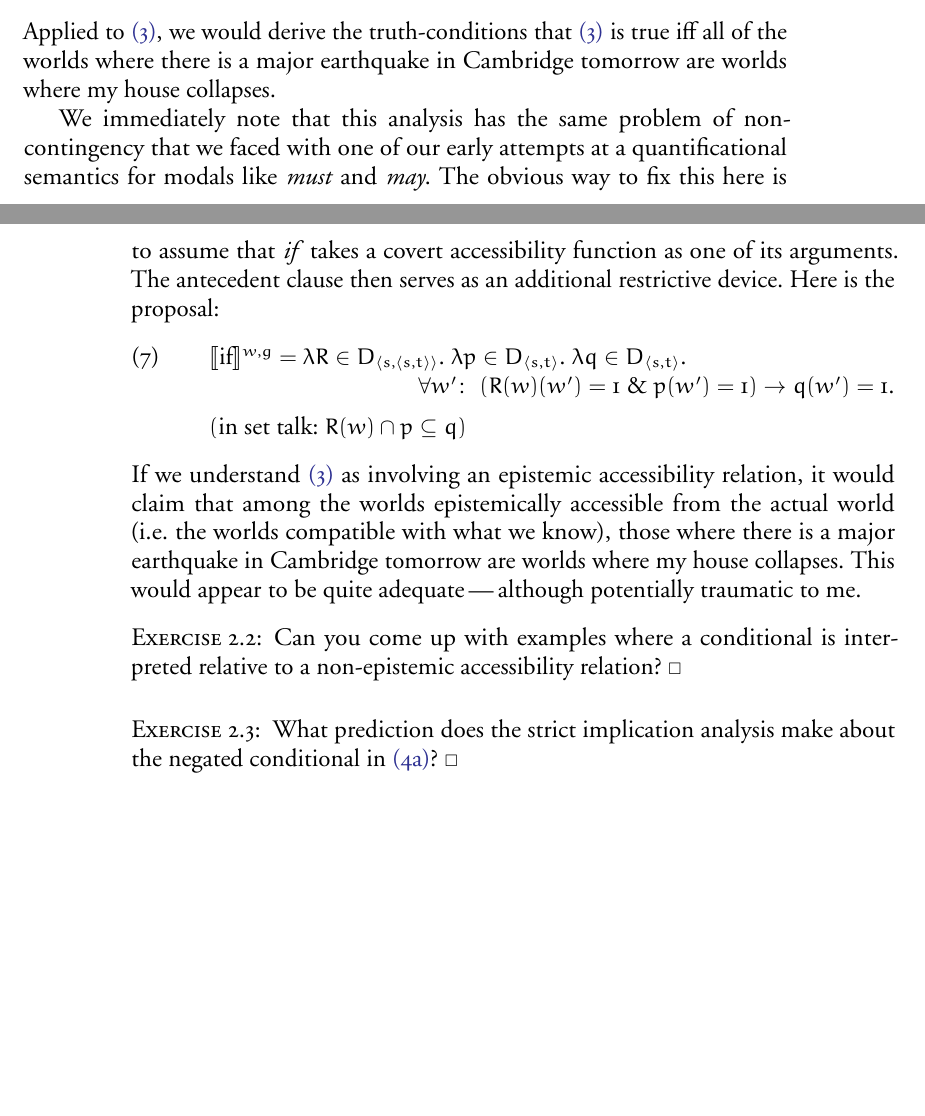
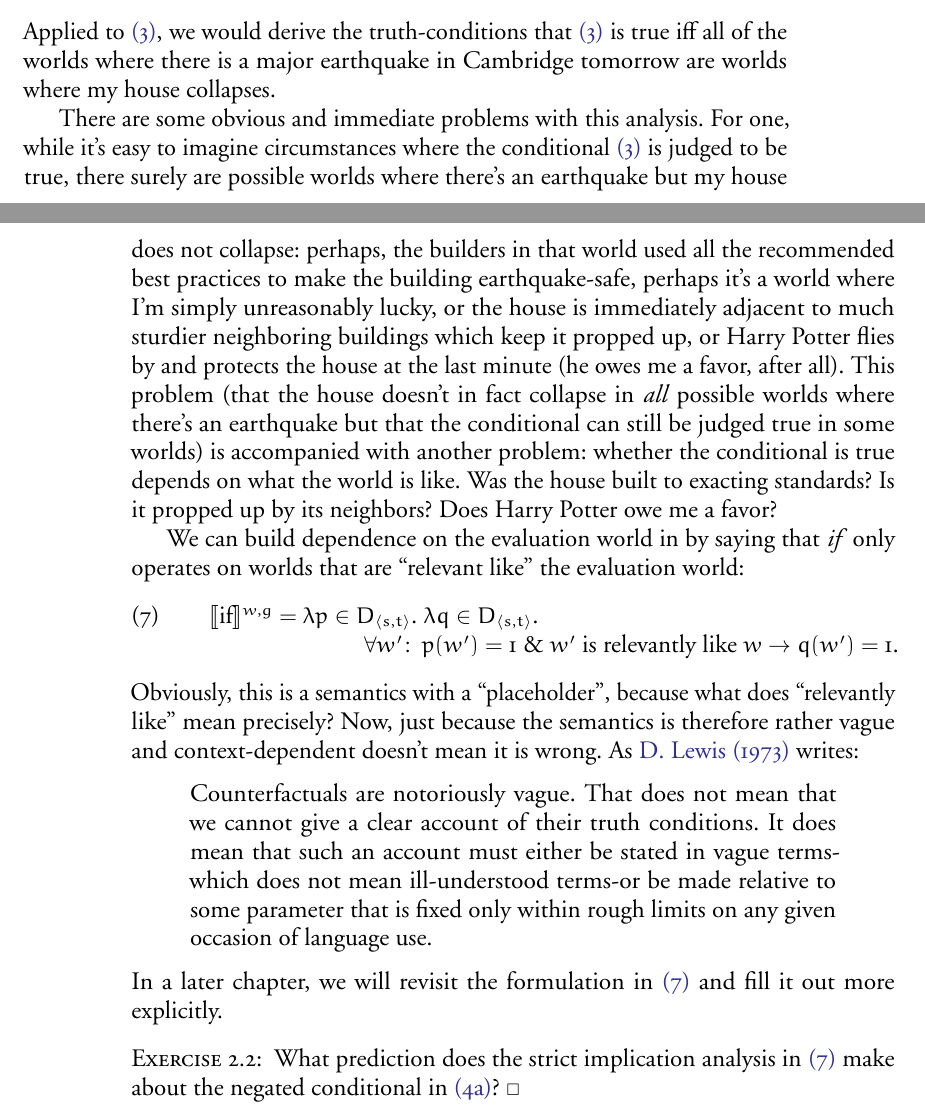
Before and after one commit to fintelkai/fintel-heim-intensional-notes, a LaTeX thesis (IntensionalSemantics.tex, which reads 2.Conditionals-First.tex): two parts of pages 29 and 30 of 38 before the commit and two parts of pages 29 and 30 of 33 after it, joined at a grey line, cut so that both start at the same text, the shorter picture padded with empty space. The pictures show the PDF file IntensionalSemantics.pdf that the author committed with the source.

Commit message:
First draft of new ch.2

```diff
--- a/2.Conditionals-First.tex
+++ b/2.Conditionals-First.tex
@@ -84,20 +85,47 @@ Some of the problems we encountered would go away if we treated \expression{if}
 
 Applied to \ref{earthquake}, we would derive the truth-conditions that \ref{earthquake} is true iff all of the worlds where there is a major earthquake in Cambridge tomorrow are worlds where my house collapses.
 
-We immediately note that this analysis has the same problem of non-contingency that we faced with one of our early attempts at a quantificational semantics for modals like \expression{must} and \expression{may}. The obvious way to fix this here is to assume that \expression{if} takes a covert accessibility function as one of its arguments. The antecedent clause then serves as an additional restrictive device. Here is the proposal:
+There are some obvious and immediate problems with this analysis. For one, while
+it's easy to imagine circumstances where the conditional \ref{earthquake} is
+judged to be true, there surely are possible worlds where there's an earthquake
+but my house does not collapse: perhaps, the builders in that world used all the
+recommended best practices to make the building earthquake-safe, perhaps it's a
+world where I'm simply unreasonably lucky, or the house is immediately adjacent
+to much sturdier neighboring buildings which keep it propped up, or Harry Potter
+flies by and protects the house at the last minute (he owes me a favor, after
+all). This problem (that the house doesn't in fact collapse in \emph{all}
+possible worlds where there's an earthquake but that the conditional can still
+be judged true in some worlds) is accompanied with another problem: whether the
+conditional is true depends on what the world is like. Was the house built to
+exacting standards? Is it propped up by its neighbors? Does Harry Potter owe me
+a favor?
 
-\ex. $\sv{\mbox{if}}^{w,g} = \lambda R \in D_{\angles{s,\angles{s,t}}}.\ \lambda p\in D_{\angles{s,t}}.\ \lambda q\in D_{\angles{s,t}}.\\
-\null\hfill \forall w'\co \left( R(w)(w')=1\ \&\ p(w')=1 \right) \rightarrow q(w')=1.\\[6pt]
-(\mbox{in set talk: }R(w)\cap p \subseteq q)$
+We can build dependence on the evaluation world in by saying that \emph{if} only
+operates on worlds that are ``relevant like'' the evaluation world:
 
-If we understand \ref{earthquake} as involving an epistemic accessibility relation, it would claim that among the worlds epistemically accessible from the actual world (i.e. the worlds compatible with what we know), those where there is a major earthquake in Cambridge tomorrow are worlds where my house collapses. This would appear to be quite adequate \dash although potentially traumatic to me.
+\ex.\label{ex:if-strict-context} $\sv{\mbox{if}}^{w,g} = \lambda p \in D_{\angles{s,t}}.\ \lambda q \in
+D_{\angles{s,t}}.$ \\ \null\hfill $\forall w'\co p(w')=1\ \&\ w' \text{ is
+  relevantly like } w \rightarrow q(w')=1.$
+
+Obviously, this is a semantics with a ``placeholder'', because what does
+``relevantly like'' mean precisely? Now, just because the semantics is therefore
+rather vague and context-dependent doesn't mean it is wrong. As
+\textcite{lewis:1973:counterfactuals} writes:
+
+\begin{quote} Counterfactuals are notoriously vague. That does not mean that we
+cannot give a clear account of their truth conditions. It does mean that such an
+account must either be stated in vague terms-which does not mean ill-understood
+terms-or be made relative to some parameter that is fixed only within rough
+limits on any given occasion of language use.
+\end{quote}
+
+\noindent In a later chapter, we will revisit the formulation in
+\ref{ex:if-strict-context} and fill it out more explicitly.
 
 \begin{exercise}
-
-	Can you come up with examples where a conditional is interpreted relative to a non-epistemic accessibility relation? \eex
+	What prediction does the strict implication analysis in
+  \ref{ex:if-strict-context} make about the negated conditional in \ref{neg-earthquake}? \eex
 \end{exercise}
 
-\begin{exercise}
+% chapter conditionals-first (end)
 
-	What prediction does the strict implication analysis make about the negated conditional in \ref{neg-earthquake}? \eex
-\end{exercise}
```
Also changed, not shown: IntensionalSemantics.pdf, 2.Conditionals-First.tex (87 more changed lines).
